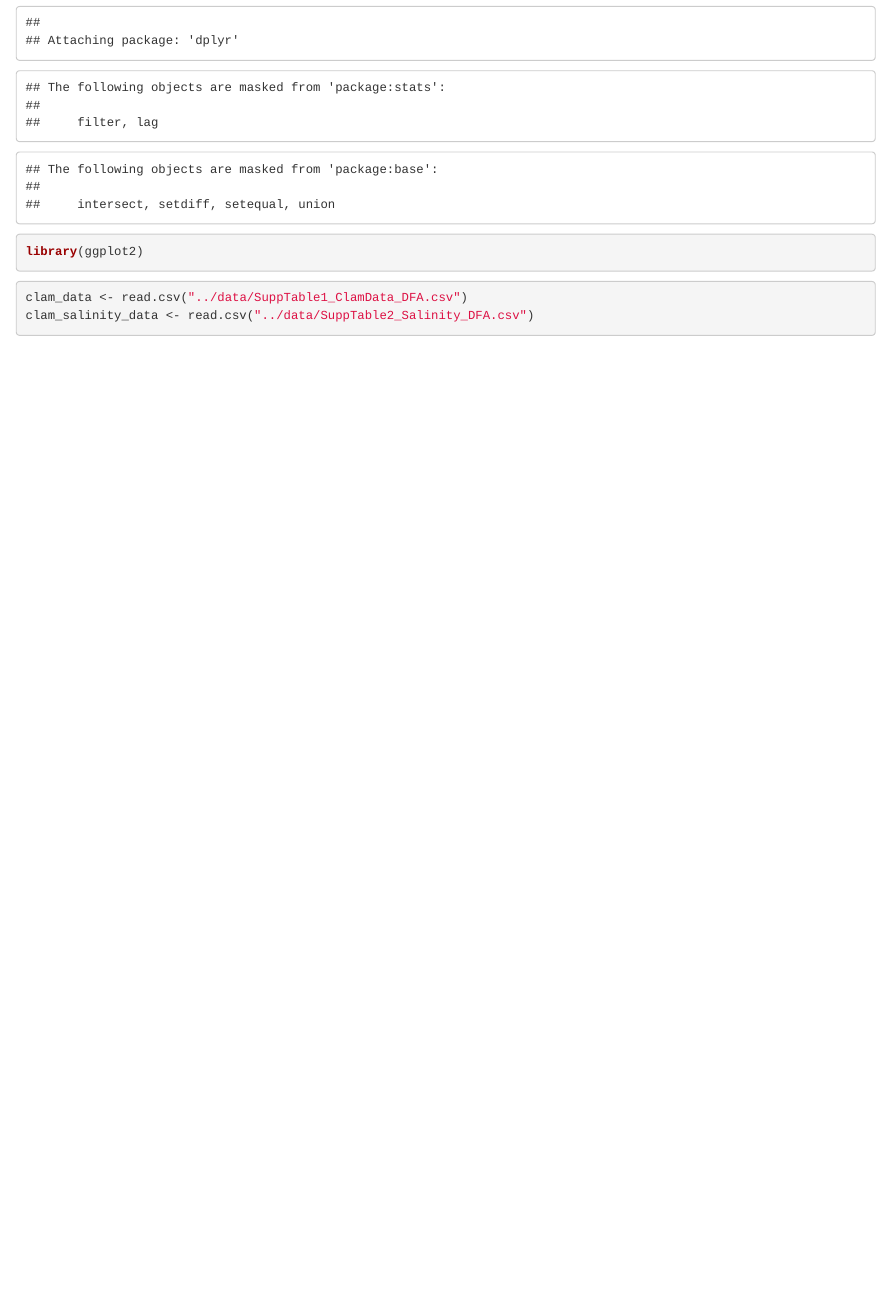
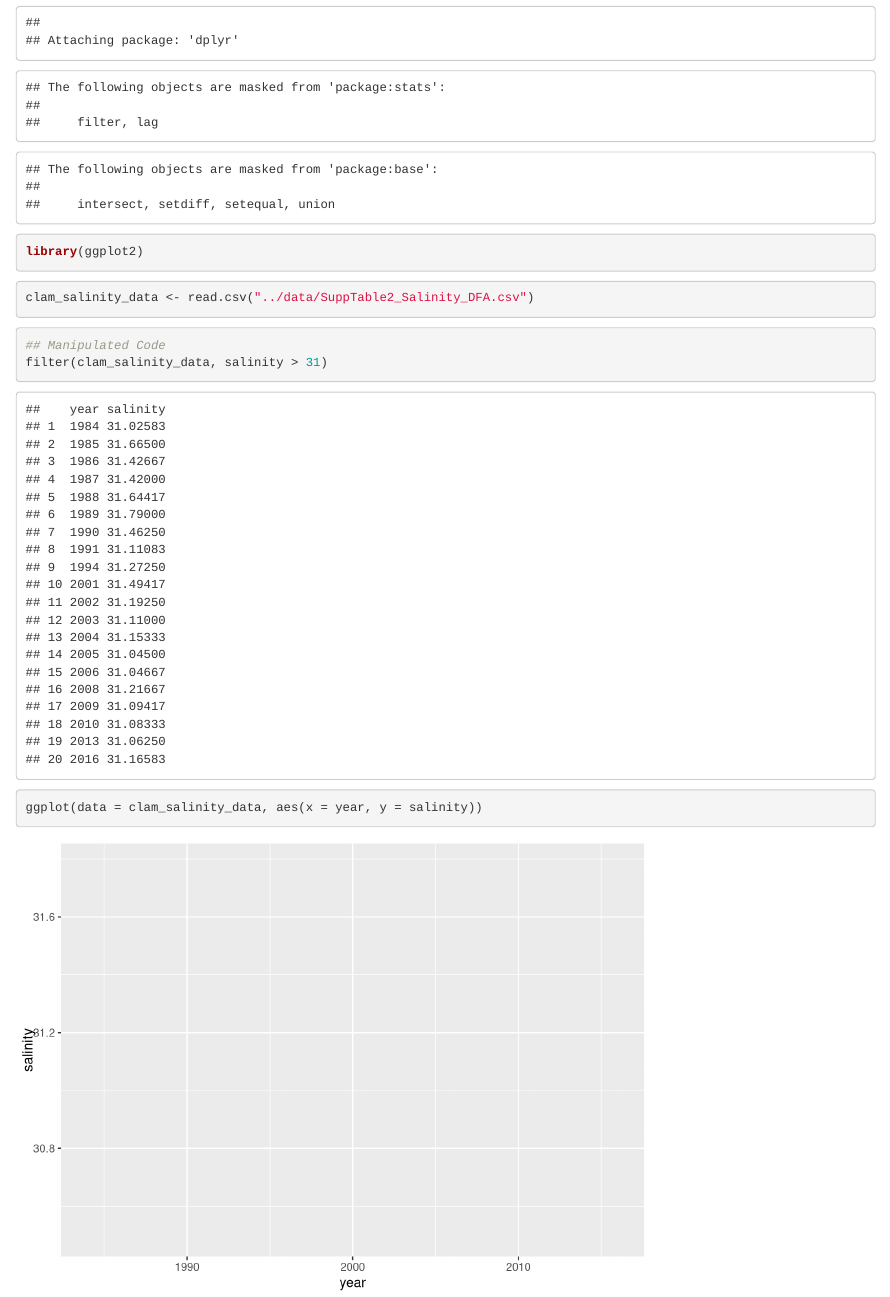
Before and after one commit to course-fish274-2019/Max-clams, an R Markdown document (scripts/Max-clams-markdown.Rmd): the page in a window 1100 px wide, from 190 px down. Rendered offline with R 4.5, knitr and Pandoc, with nearby package versions.

Commit message:
Made a filter and a graph

````diff
--- a/scripts/Max-clams-markdown.Rmd
+++ b/scripts/Max-clams-markdown.Rmd
@@ -10,6 +10,11 @@ library(dplyr)
 library(ggplot2)
 ```
 ```{r}
-clam_data <- read.csv("../data/SuppTable1_ClamData_DFA.csv")
 clam_salinity_data <- read.csv("../data/SuppTable2_Salinity_DFA.csv")
 ```
+
+```{r}
+## Manipulated Code
+filter(clam_salinity_data, salinity > 31)
+ggplot(data = clam_salinity_data, aes(x = year, y = salinity))
+```
````
